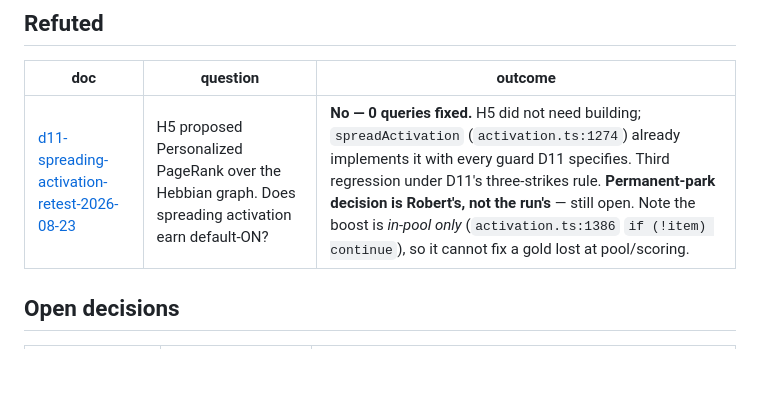
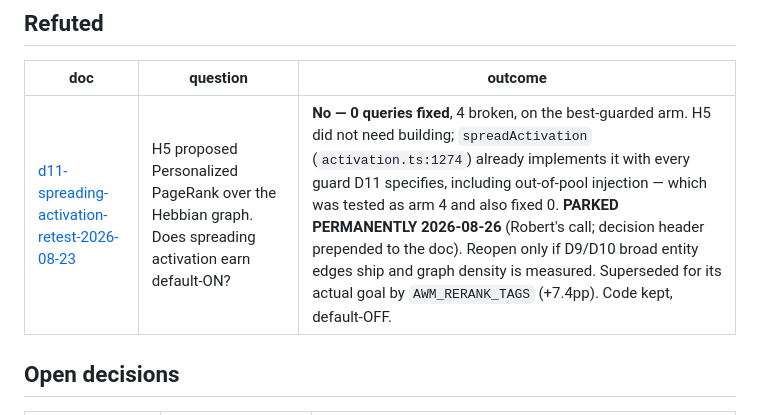
Before and after one commit to CompleteIdeas/agent-working-memory, a Markdown page: docs/archive/README.md, the part around the change. GitHub-like rendering; blank space fills up the shorter version.

```diff
--- a/docs/archive/README.md
+++ b/docs/archive/README.md
@@ -42,7 +42,7 @@ that were maximally specific and categorically anonymous.
 
 | doc | question | outcome |
 |---|---|---|
-| [d11-spreading-activation-retest-2026-08-23](d11-spreading-activation-retest-2026-08-23.md) | H5 proposed Personalized PageRank over the Hebbian graph. Does spreading activation earn default-ON? | **No — 0 queries fixed.** H5 did not need building; `spreadActivation` (`activation.ts:1274`) already implements it with every guard D11 specifies. Third regression under D11's three-strikes rule. **Permanent-park decision is Robert's, not the run's** — still open. Note the boost is *in-pool only* (`activation.ts:1386` `if (!item) continue`), so it cannot fix a gold lost at pool/scoring. |
+| [d11-spreading-activation-retest-2026-08-23](d11-spreading-activation-retest-2026-08-23.md) | H5 proposed Personalized PageRank over the Hebbian graph. Does spreading activation earn default-ON? | **No — 0 queries fixed**, 4 broken, on the best-guarded arm. H5 did not need building; `spreadActivation` (`activation.ts:1274`) already implements it with every guard D11 specifies, including out-of-pool injection — which was tested as arm 4 and also fixed 0. **PARKED PERMANENTLY 2026-08-26** (Robert's call; decision header prepended to the doc). Reopen only if D9/D10 broad entity edges ship and graph density is measured. Superseded for its actual goal by `AWM_RERANK_TAGS` (+7.4pp). Code kept, default-OFF. |
 
 ## Open decisions
 
```
Also changed, not shown: docs/archive/d11-spreading-activation-retest-2026-08-23.md (+25 -0 lines), docs/reference.md (+2 -2 lines).
